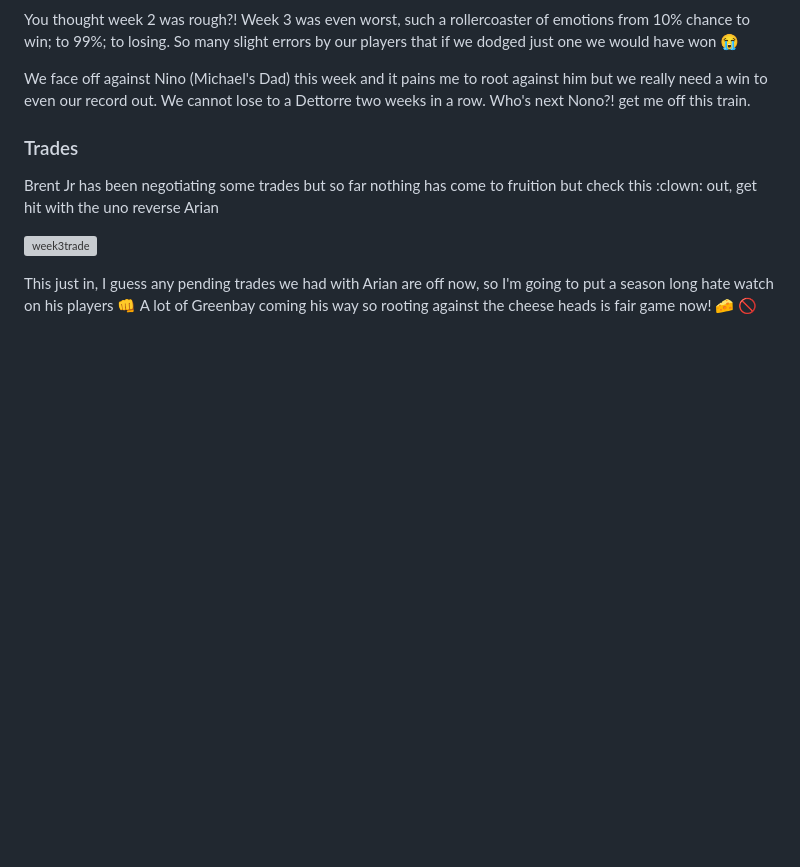
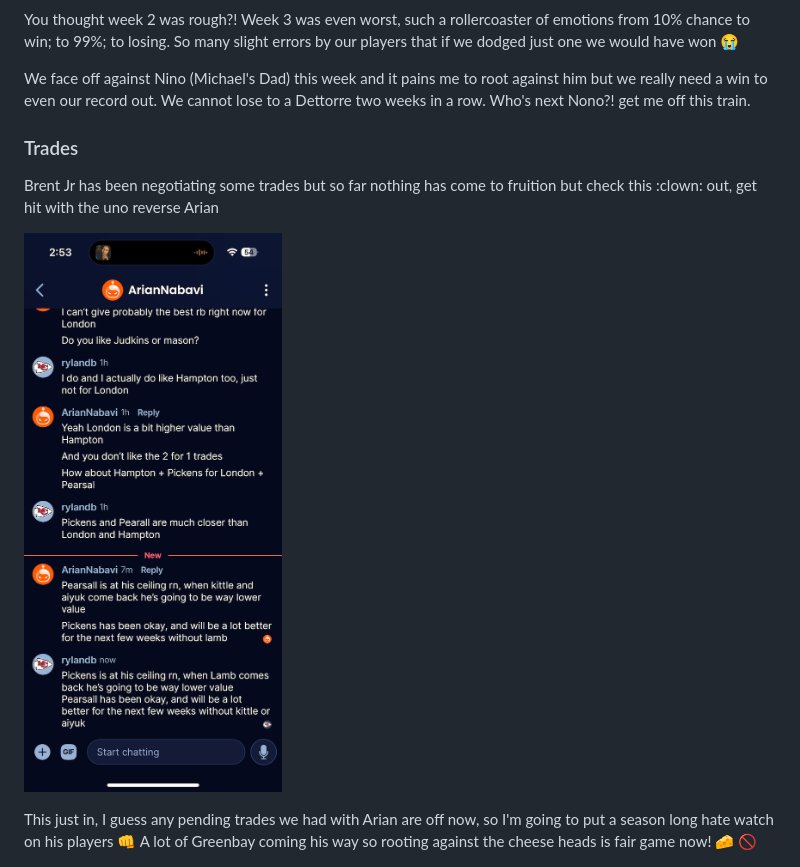
Before and after one commit to EdSmilovici/shareholders, a Markdown page: docs/weekly-reports/README.md, the part around the change. Rendered like a GitHub page; blank space fills up the shorter version; grey boxes are pictures that could not be loaded.

Commit message:
image name fix

```diff
--- a/docs/weekly-reports/README.md
+++ b/docs/weekly-reports/README.md
@@ -12,7 +12,7 @@ We face off against Nino (Michael's Dad) this week and it pains me to root again
 
 Brent Jr has been negotiating some trades but so far nothing has come to fruition but check this :clown: out, get hit with the uno reverse Arian
 
-![week3trade](../images/week3trade.png ":class=image")
+![week3trade1](../images/week3trade1.png ":class=image")
 
 This just in, I guess any pending trades we had with Arian are off now, so I'm going to put a season long hate watch on his players :facepunch: A lot of Greenbay coming his way so rooting against the cheese heads is fair game now! :cheese: :no_entry_sign:
 
```
Also changed, not shown: docs/images/week3trade1.png (renamed from docs/images/week3trade.PNG).
